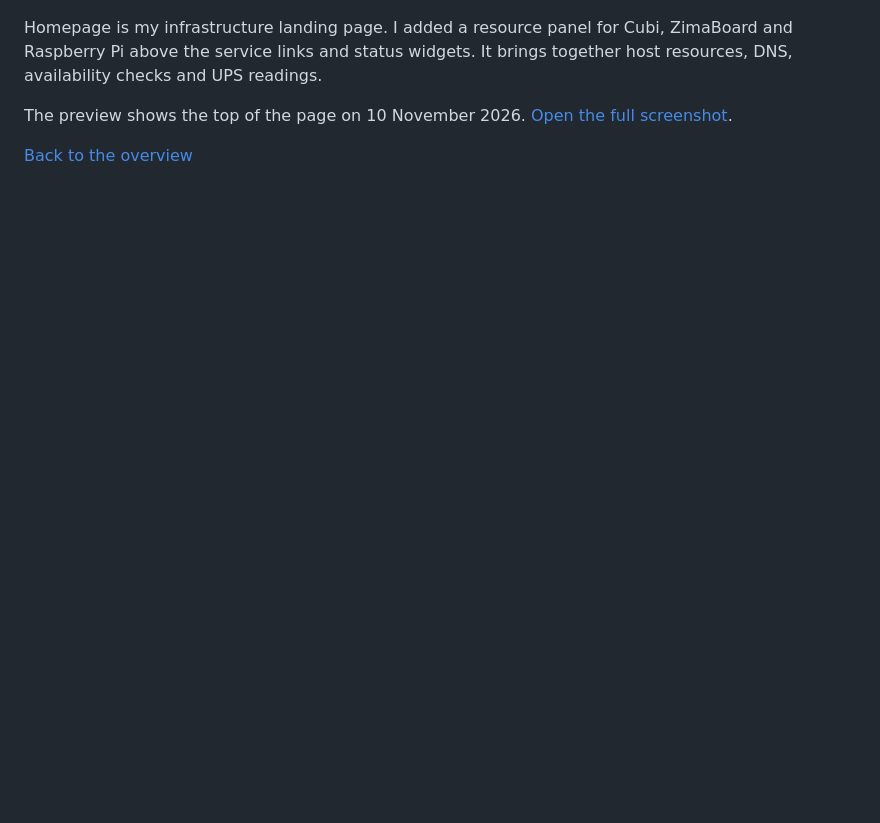
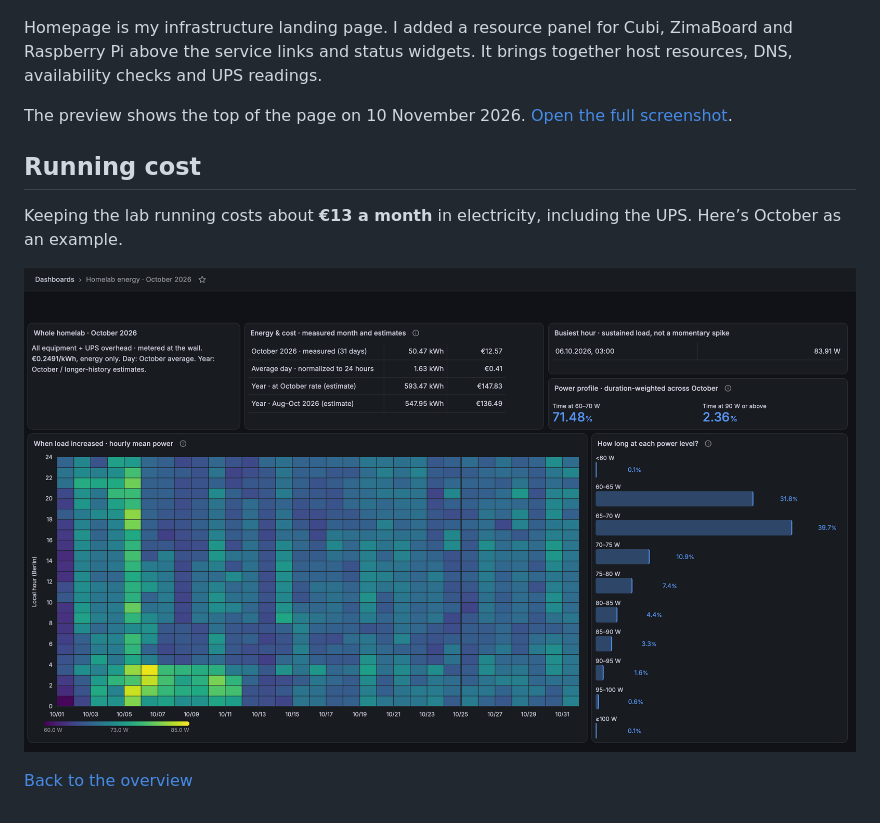
Before and after one commit to kuz-lab/homelab, a Markdown page: SETUP.md, the part around the change. Drawn GitHub-style; pictures changed too: screenshots/Homelab-energy-2026-10.png (added); blank space fills up the shorter version.

Commit message:
docs: show a monthly running cost example in setup

```diff
--- a/SETUP.md
+++ b/SETUP.md
@@ -56,4 +56,10 @@ Homepage is my infrastructure landing page. I added a resource panel for Cubi, Z
 
 The preview shows the top of the page on 10 November 2026. [Open the full screenshot](screenshots/Homepage-2026-11.png).
 
+## Running cost
+
+Keeping the lab running costs about **€13 a month** in electricity, including the UPS. Here’s October as an example.
+
+![Homelab electricity use and running cost, with October 2026 as an example](screenshots/Homelab-energy-2026-10.png)
+
 [Back to the overview](README.md)
```
